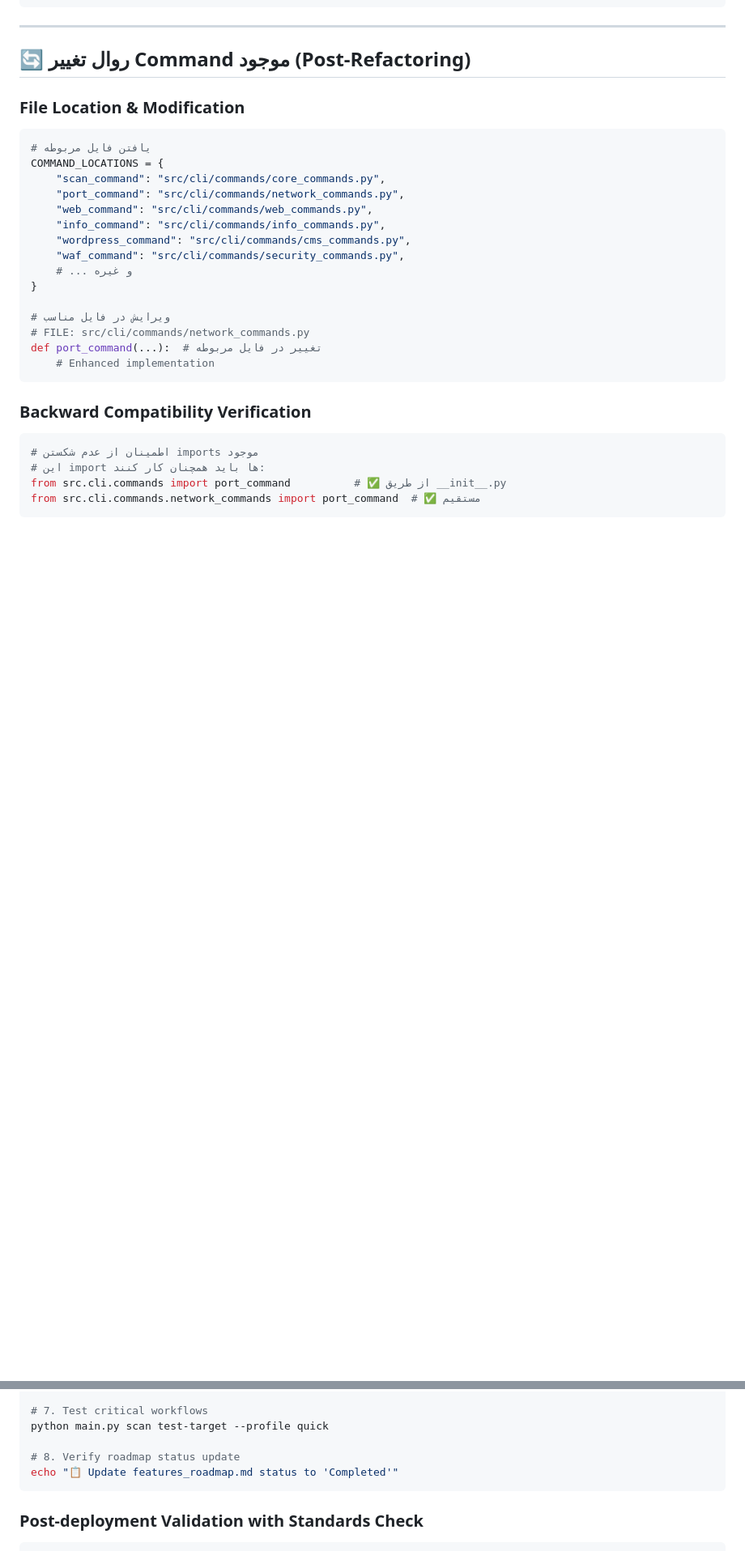
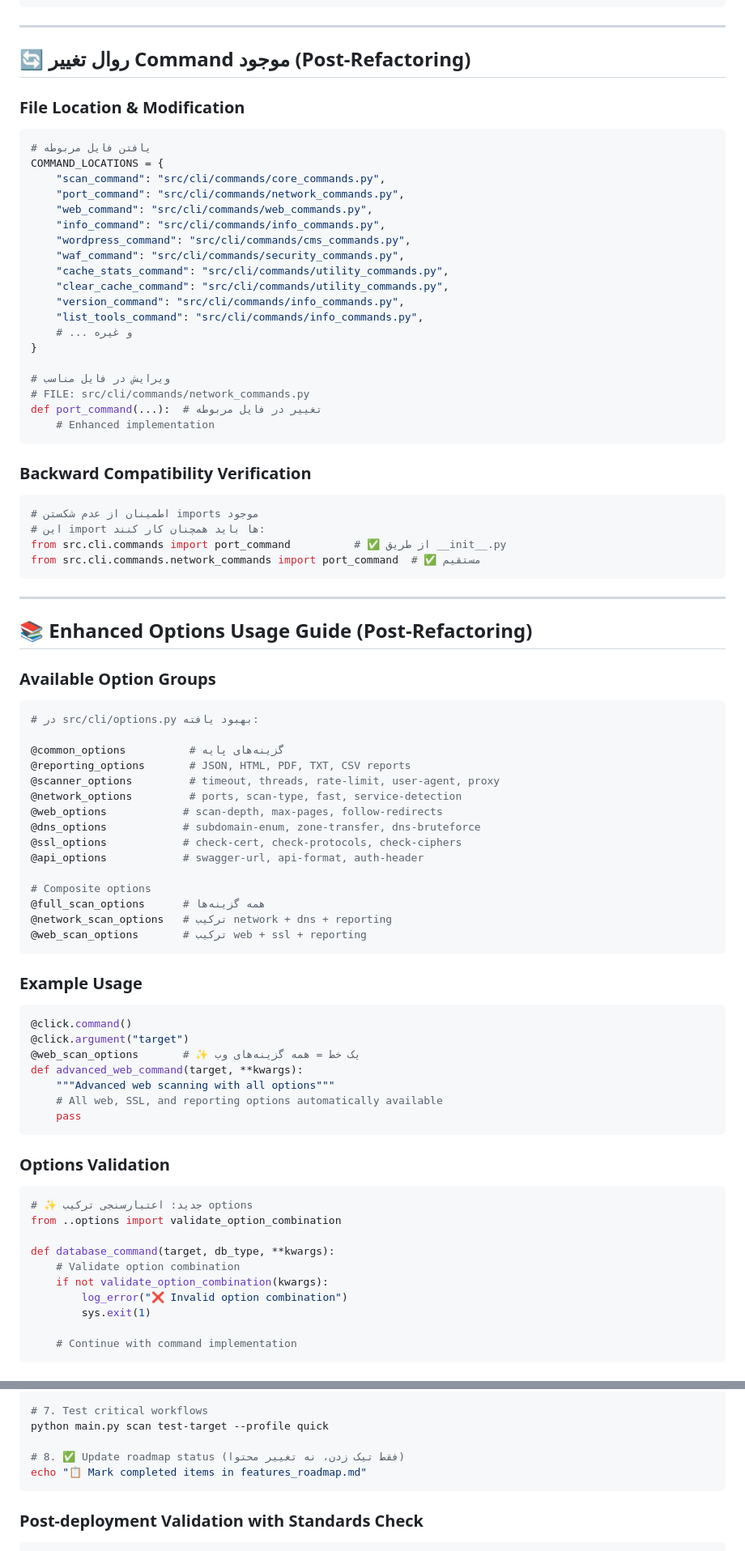
Before and after one commit to MostafaRastegar/pen-test, a Markdown page: docs/development_guide.md, 2 parts joined by grey strips. Shown: that part at 81% size. Drawn GitHub-style; blank space fills up the shorter version.

````diff
--- a/docs/development_guide.md
+++ b/docs/development_guide.md
@@ -889,6 +920,10 @@ COMMAND_LOCATIONS = {
     "info_command": "src/cli/commands/info_commands.py",
     "wordpress_command": "src/cli/commands/cms_commands.py",
     "waf_command": "src/cli/commands/security_commands.py",
+    "cache_stats_command": "src/cli/commands/utility_commands.py",
+    "clear_cache_command": "src/cli/commands/utility_commands.py",
+    "version_command": "src/cli/commands/info_commands.py",
+    "list_tools_command": "src/cli/commands/info_commands.py",
     # ... و غیره
 }
 
@@ -904,3 +939,53 @@ def port_command(...):  # تغییر در فایل مربوطه
 # این import ها باید همچنان کار کنند:
 from src.cli.commands import port_command          # ✅ از طریق __init__.py
 from src.cli.commands.network_commands import port_command  # ✅ مستقیم
+```
+
+---
+
+## 📚 **Enhanced Options Usage Guide (Post-Refactoring)**
+
+### **Available Option Groups**
+```python
+# در src/cli/options.py بهبود یافته:
+
+@common_options          # گزینه‌های پایه
+@reporting_options       # JSON, HTML, PDF, TXT, CSV reports
+@scanner_options         # timeout, threads, rate-limit, user-agent, proxy
+@network_options         # ports, scan-type, fast, service-detection
+@web_options            # scan-depth, max-pages, follow-redirects
+@dns_options            # subdomain-enum, zone-transfer, dns-bruteforce
+@ssl_options            # check-cert, check-protocols, check-ciphers
+@api_options            # swagger-url, api-format, auth-header
+
+# Composite options
+@full_scan_options      # همه گزینه‌ها
+@network_scan_options   # ترکیب network + dns + reporting
+@web_scan_options       # ترکیب web + ssl + reporting
+```
+
+### **Example Usage**
+```python
+@click.command()
+@click.argument("target")
+@web_scan_options       # ✨ یک خط = همه گزینه‌های وب
+def advanced_web_command(target, **kwargs):
+    """Advanced web scanning with all options"""
+    # All web, SSL, and reporting options automatically available
+    pass
+```
+
+### **Options Validation**
+```python
+# ✨ جدید: اعتبارسنجی ترکیب options
+from ..options import validate_option_combination
+
+def database_command(target, db_type, **kwargs):
+    # Validate option combination
+    if not validate_option_combination(kwargs):
+        log_error("❌ Invalid option combination")
+        sys.exit(1)
+
+    # Continue with command implementation
+```
+
@@ -954,8 +1075,8 @@ python main.py info
 # 7. Test critical workflows
 python main.py scan test-target --profile quick
 
-# 8. Verify roadmap status update
-echo "📋 Update features_roadmap.md status to 'Completed'"
+# 8. ✅ Update roadmap status (فقط تیک زدن، نه تغییر محتوا)
+echo "📋 Mark completed items in features_roadmap.md"
 ```
 
 ### **Post-deployment Validation with Standards Check**
````
Also changed, not shown: other parts of docs/development_guide.md (+90 -25 lines).
